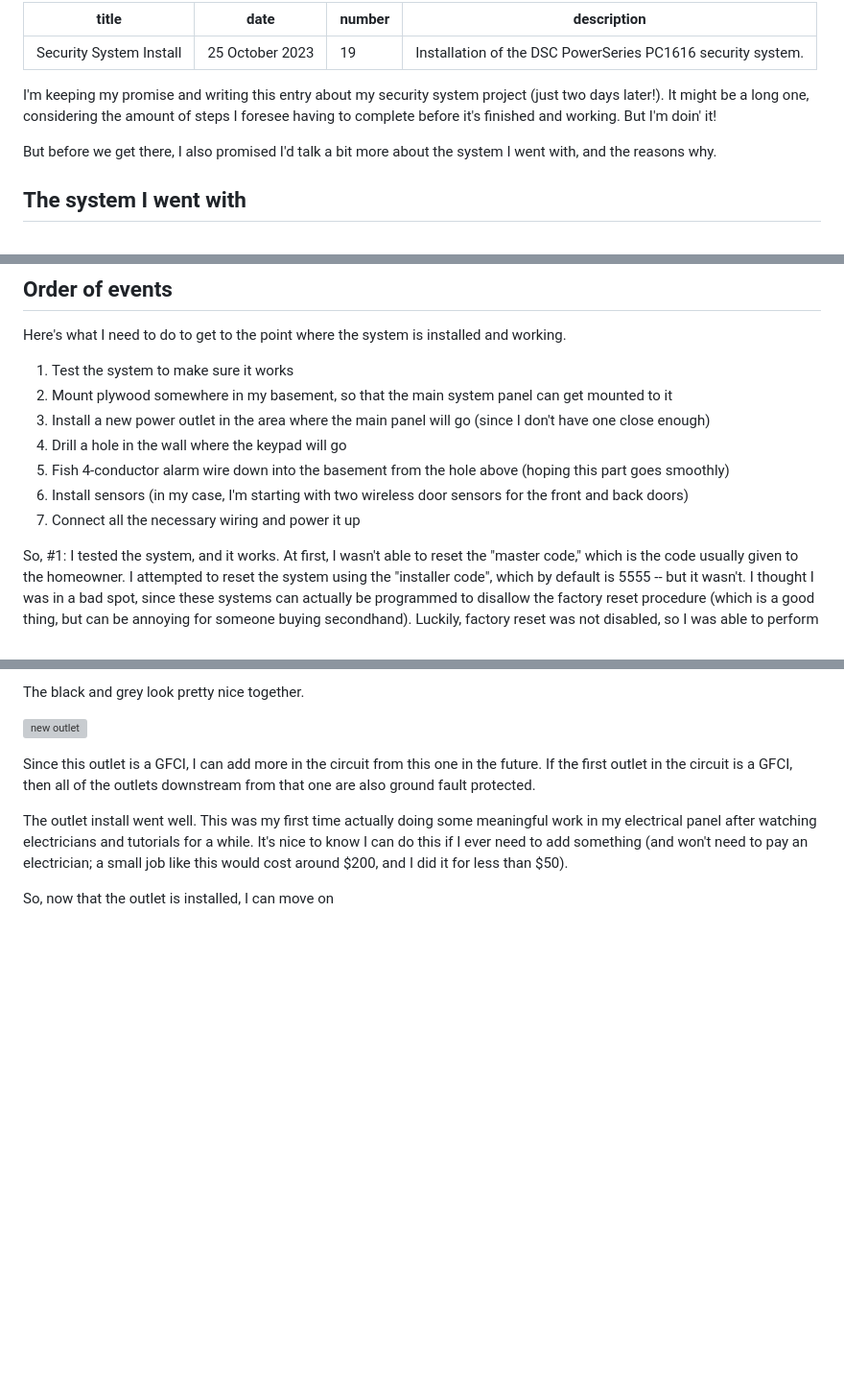
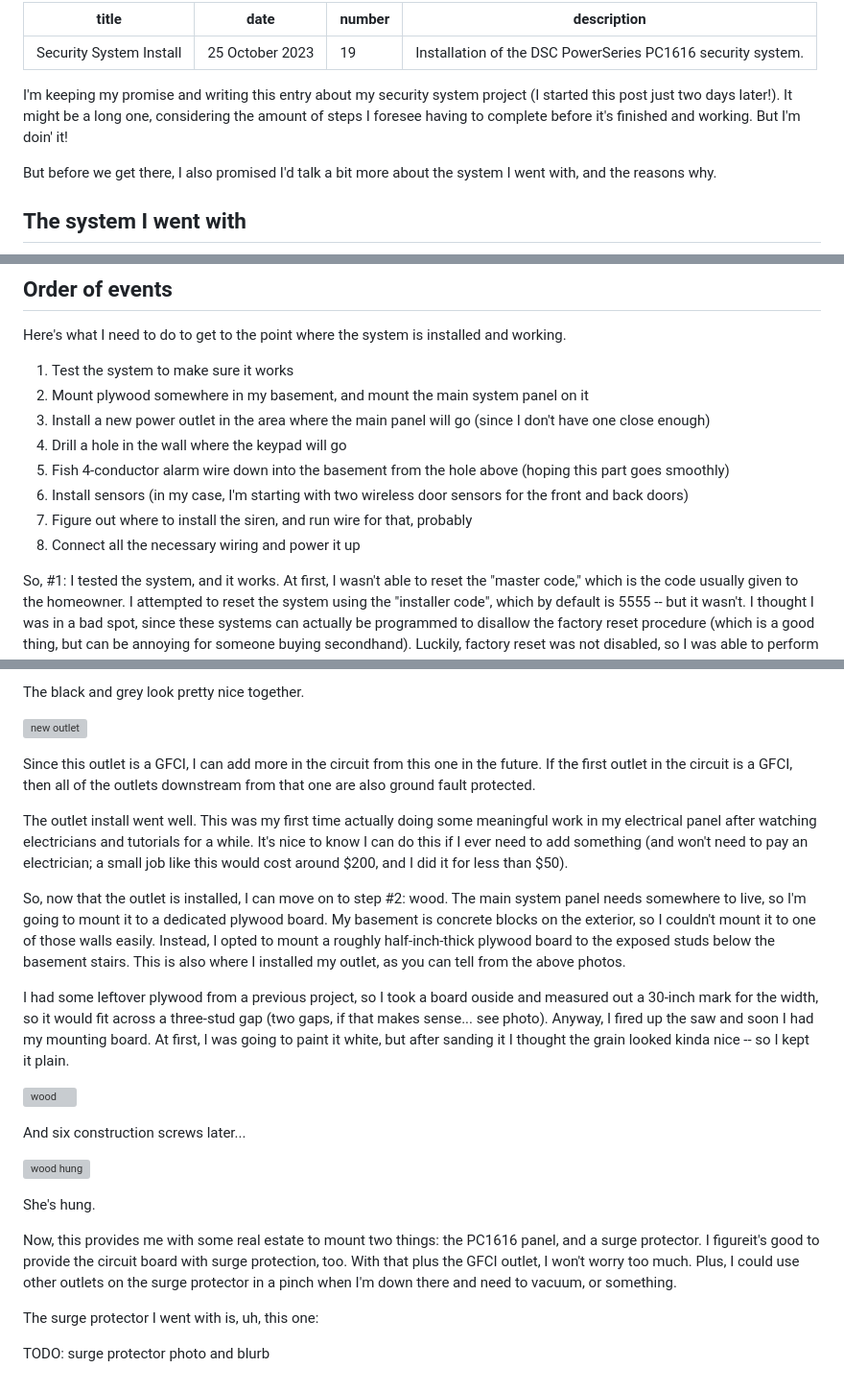
Before and after one commit to Dechrissen/website, a Markdown page: blog/security-system.md, 3 parts joined by grey strips. Shown at 96% size. Drawn GitHub-style; blank space fills up the shorter version; grey boxes are pictures that could not be loaded.

Commit message:
continue security system post

```diff
--- a/blog/security-system.md
+++ b/blog/security-system.md
@@ -5,7 +5,7 @@ number: 19
 description: Installation of the DSC PowerSeries PC1616 security system.
 ---
 
-I'm keeping my promise and writing this entry about my security system project (just two days later!). It might be a long one, considering the amount of steps I foresee having to complete before it's finished and working. But I'm doin' it!
+I'm keeping my promise and writing this entry about my security system project (I started this post just two days later!). It might be a long one, considering the amount of steps I foresee having to complete before it's finished and working. But I'm doin' it!
 
 But before we get there, I also promised I'd talk a bit more about the system I went with, and the reasons why.
 
@@ -26,12 +26,13 @@ So being that it's relatively old, and it's also not something you can easily ge
 Here's what I need to do to get to the point where the system is installed and working.
 
 1. Test the system to make sure it works
-2. Mount plywood somewhere in my basement, so that the main system panel can get mounted to it
+2. Mount plywood somewhere in my basement, and mount the main system panel on it
 3. Install a new power outlet in the area where the main panel will go (since I don't have one close enough)
 4. Drill a hole in the wall where the keypad will go
 5. Fish 4-conductor alarm wire down into the basement from the hole above (hoping this part goes smoothly)
 6. Install sensors (in my case, I'm starting with two wireless door sensors for the front and back doors)
-7. Connect all the necessary wiring and power it up
+7. Figure out where to install the siren, and run wire for that, probably
+8. Connect all the necessary wiring and power it up
 
 So, #1: I tested the system, and it works. At first, I wasn't able to reset the "master code," which is the code usually given to the homeowner. I attempted to reset the system using the "installer code", which by default is 5555 -- but it wasn't. I thought I was in a bad spot, since these systems can actually be programmed to disallow the factory reset procedure (which is a good thing, but can be annoying for someone buying secondhand). Luckily, factory reset was not disabled, so I was able to perform the reset. It involed jumping 2 of the connection points on the main board and power cycling a few times. Violà! It's now reset, and I have the ability to set my own installer code. :) I am the installer, after all.
 
@@ -62,4 +63,20 @@ Since this outlet is a GFCI, I can add more in the circuit from this one in the
 
 The outlet install went well. This was my first time actually doing some meaningful work in my electrical panel after watching electricians and tutorials for a while. It's nice to know I can do this if I ever need to add something (and won't need to pay an electrician; a small job like this would cost around $200, and I did it for less than $50).
 
-So, now that the outlet is installed, I can move on
+So, now that the outlet is installed, I can move on to step #2: wood. The main system panel needs somewhere to live, so I'm going to mount it to a dedicated plywood board. My basement is concrete blocks on the exterior, so I couldn't mount it to one of those walls easily. Instead, I opted to mount a roughly half-inch-thick plywood board to the exposed studs below the basement stairs. This is also where I installed my outlet, as you can tell from the above photos.
+
+I had some leftover plywood from a previous project, so I took a board ouside and measured out a 30-inch mark for the width, so it would fit across a three-stud gap (two gaps, if that makes sense... see photo). Anyway, I fired up the saw and soon I had my mounting board. At first, I was going to paint it white, but after sanding it I thought the grain looked kinda nice -- so I kept it plain.
+
+![wood](../assets/images/security-system/wood.jpg "wood")
+
+And six construction screws later...
+
+![wood hung](../assets/images/security-system/wood-hung.jpg "wood hung")
+
+She's hung.
+
+Now, this provides me with some real estate to mount two things: the PC1616 panel, and a surge protector. I figureit's good to provide the circuit board with surge protection, too. With that plus the GFCI outlet, I won't worry too much. Plus, I could use other outlets on the surge protector in a pinch when I'm down there and need to vacuum, or something.
+
+The surge protector I went with is, uh, this one:
+
+TODO: surge protector photo and blurb
```
